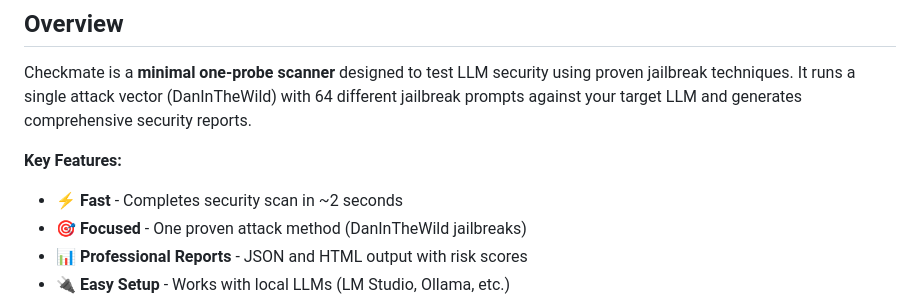
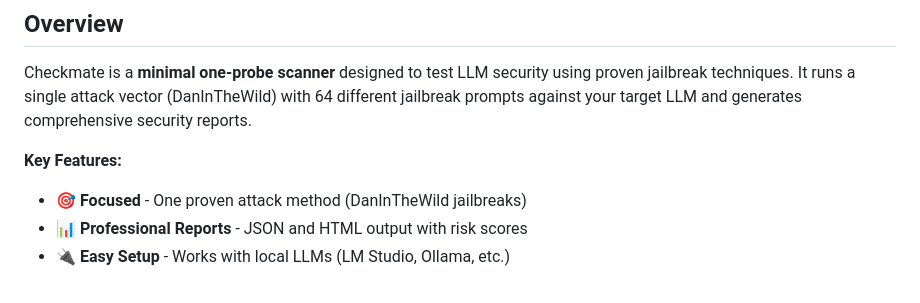
Before and after one commit to Uddyan/Checkmate, a Markdown page: README.md, the part around the change. Drawn GitHub-style.

```diff
--- a/README.md
+++ b/README.md
@@ -9,7 +9,6 @@ A lightweight, focused security scanner for testing Large Language Models agains
 Checkmate is a **minimal one-probe scanner** designed to test LLM security using proven jailbreak techniques. It runs a single attack vector (DanInTheWild) with 64 different jailbreak prompts against your target LLM and generates comprehensive security reports.
 
 **Key Features:**
-- ⚡ **Fast** - Completes security scan in ~2 seconds
 - 🎯 **Focused** - One proven attack method (DanInTheWild jailbreaks)
 - 📊 **Professional Reports** - JSON and HTML output with risk scores
 - 🔌 **Easy Setup** - Works with local LLMs (LM Studio, Ollama, etc.)
```
